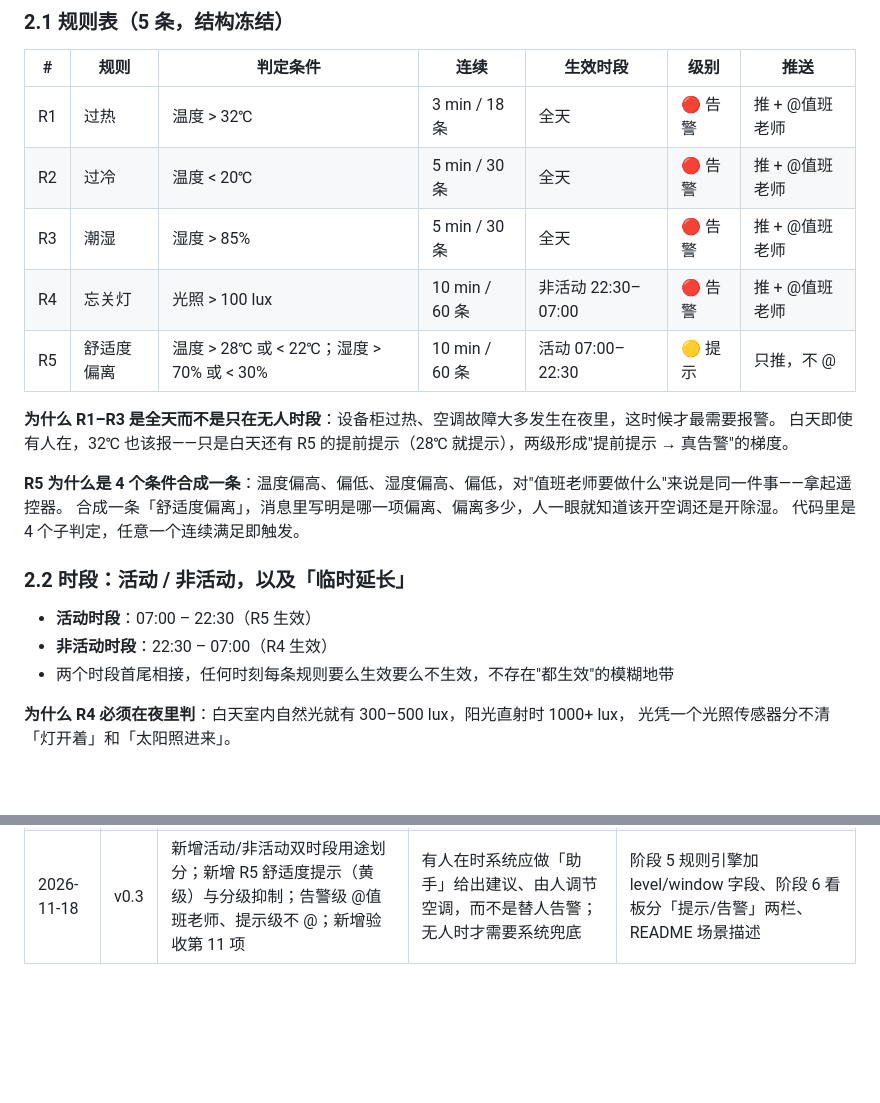
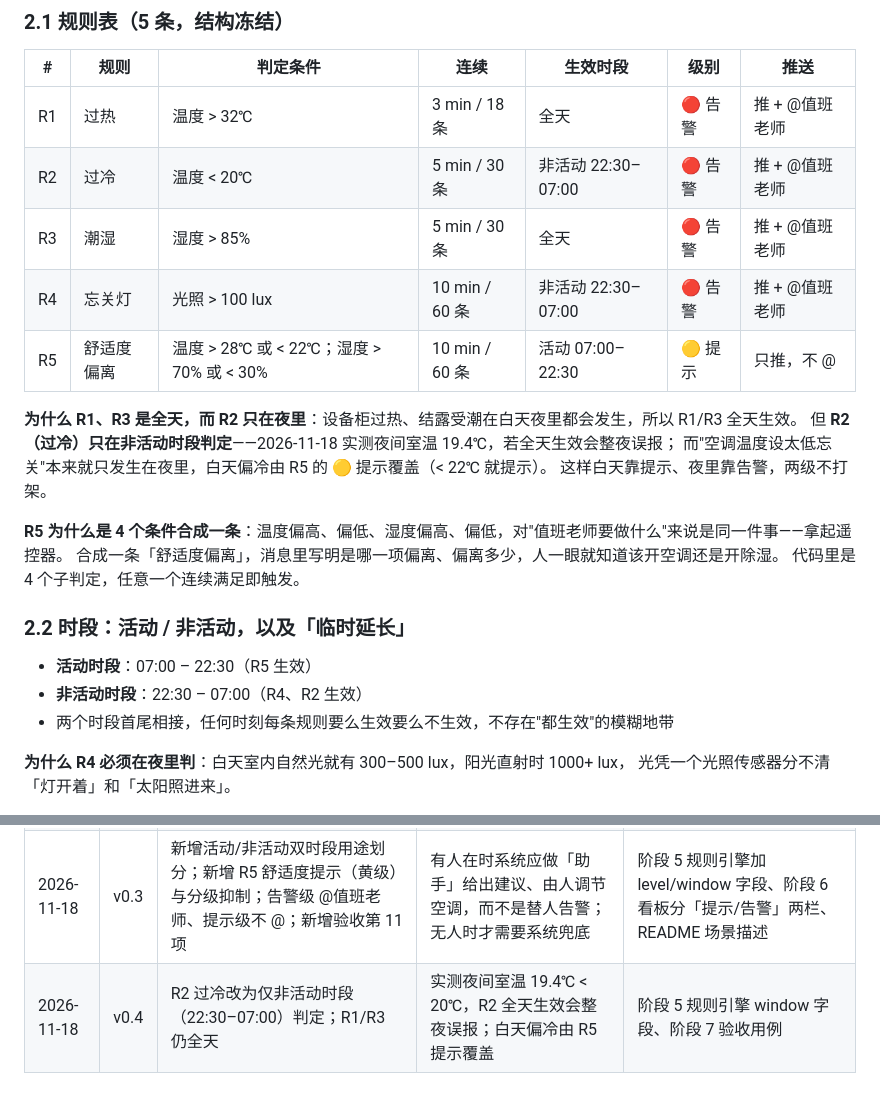
Before and after one commit to wanghongfei-A/env-monitor, a Markdown page: docs/需求说明.md, 2 parts joined by grey strips. Drawn GitHub-style; blank space fills up the shorter version.

Commit message:
feat: DHT22 单点读通（19.4C/46%），据实测把过冷规则改为仅夜间生效

```diff
--- a/docs/需求说明.md
+++ b/docs/需求说明.md
@@ -49,13 +49,15 @@
 | #   | 规则    | 判定条件                              | 连续            | 生效时段            | 级别    | 推送        |
 | --- | ----- | --------------------------------- | ------------- | --------------- | ----- | --------- |
 | R1  | 过热    | 温度 > 32℃                          | 3 min / 18 条  | 全天              | 🔴 告警 | 推 + @值班老师 |
-| R2  | 过冷    | 温度 < 20℃                          | 5 min / 30 条  | 全天              | 🔴 告警 | 推 + @值班老师 |
+| R2  | 过冷    | 温度 < 20℃                          | 5 min / 30 条  | 非活动 22:30–07:00              | 🔴 告警 | 推 + @值班老师 |
 | R3  | 潮湿    | 湿度 > 85%                          | 5 min / 30 条  | 全天              | 🔴 告警 | 推 + @值班老师 |
 | R4  | 忘关灯   | 光照 > 100 lux                      | 10 min / 60 条 | 非活动 22:30–07:00 | 🔴 告警 | 推 + @值班老师 |
 | R5  | 舒适度偏离 | 温度 > 28℃ 或 < 22℃；湿度 > 70% 或 < 30% | 10 min / 60 条 | 活动 07:00–22:30  | 🟡 提示 | 只推，不 @    |
 
-**为什么 R1–R3 是全天而不是只在无人时段**：设备柜过热、空调故障大多发生在夜里，这时候才最需要报警。
-白天即使有人在，32℃ 也该报——只是白天还有 R5 的提前提示（28℃ 就提示），两级形成"提前提示 → 真告警"的梯度。
+**为什么 R1、R3 是全天，而 R2 只在夜里**：设备柜过热、结露受潮在白天夜里都会发生，所以 R1/R3 全天生效。
+但 **R2（过冷）只在非活动时段判定**——2026-11-18 实测夜间室温 19.4℃，若全天生效会整夜误报；
+而"空调温度设太低忘关"本来就只发生在夜里，白天偏冷由 R5 的 🟡 提示覆盖（< 22℃ 就提示）。
+这样白天靠提示、夜里靠告警，两级不打架。
 
 **R5 为什么是 4 个条件合成一条**：温度偏高、偏低、湿度偏高、偏低，对"值班老师要做什么"来说是同一件事——拿起遥控器。
 合成一条「舒适度偏离」，消息里写明是哪一项偏离、偏离多少，人一眼就知道该开空调还是开除湿。
@@ -64,7 +66,7 @@
 ### 2.2 时段：活动 / 非活动，以及「临时延长」
 
 - **活动时段**：07:00 – 22:30（R5 生效）
-- **非活动时段**：22:30 – 07:00（R4 生效）
+- **非活动时段**：22:30 – 07:00（R4、R2 生效）
 - 两个时段首尾相接，任何时刻每条规则要么生效要么不生效，不存在"都生效"的模糊地带
 
 **为什么 R4 必须在夜里判**：白天室内自然光就有 300–500 lux，阳光直射时 1000+ lux，
@@ -162,3 +164,4 @@ v0.3 之后：**不加规则、不改时段结构、不加传感器、不加页
 | 2026-11-18 | v0.1 | 初版                                                               | —                                                    | —                                                        |
 | 2026-11-18 | v0.2 | 光照规则 50 lux「太暗」→ 100 lux「夜间忘关灯」；新增无人时段、临时延长、告警状态机；新增 R2 过冷       | 白天自然光 300–500 lux 会让「太暗」规则失效；实验室痛点是忘关灯而非太暗；夜间有人使用需豁免 | 阶段 5 告警引擎、阶段 4 `override` 表、阶段 6 看板按钮、验收第 10 项           |
 | 2026-11-18 | v0.3 | 新增活动/非活动双时段用途划分；新增 R5 舒适度提示（黄级）与分级抑制；告警级 @值班老师、提示级不 @；新增验收第 11 项 | 有人在时系统应做「助手」给出建议、由人调节空调，而不是替人告警；无人时才需要系统兜底           | 阶段 5 规则引擎加 level/window 字段、阶段 6 看板分「提示/告警」两栏、README 场景描述 |
+| 2026-11-18 | v0.4 | R2 过冷改为仅非活动时段（22:30–07:00）判定；R1/R3 仍全天 | 实测夜间室温 19.4℃ < 20℃，R2 全天生效会整夜误报；白天偏冷由 R5 提示覆盖 | 阶段 5 规则引擎 window 字段、阶段 7 验收用例 |
```
Also changed, not shown: other parts of docs/需求说明.md (+1 -1 lines), docs/img/接线_DHT22.png (added).
